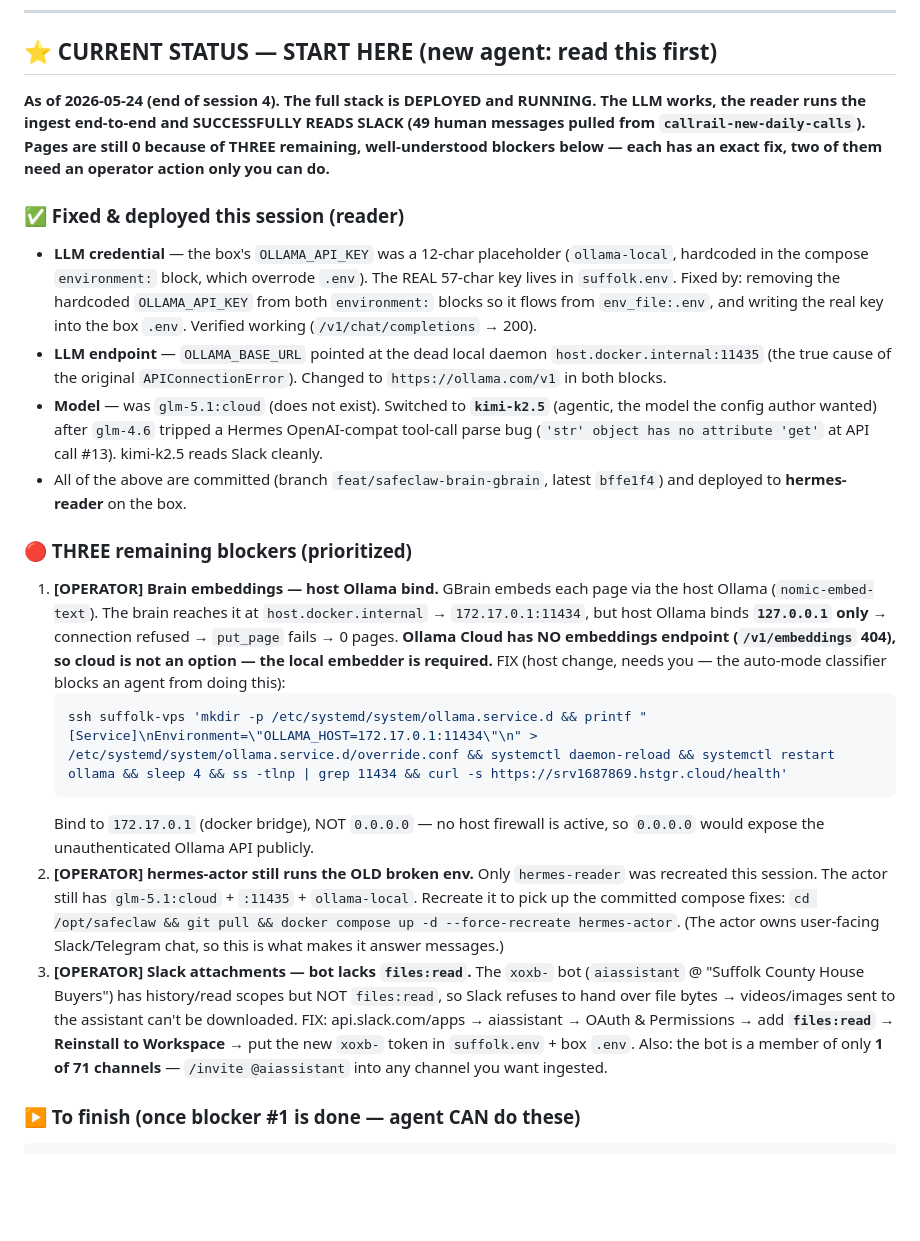
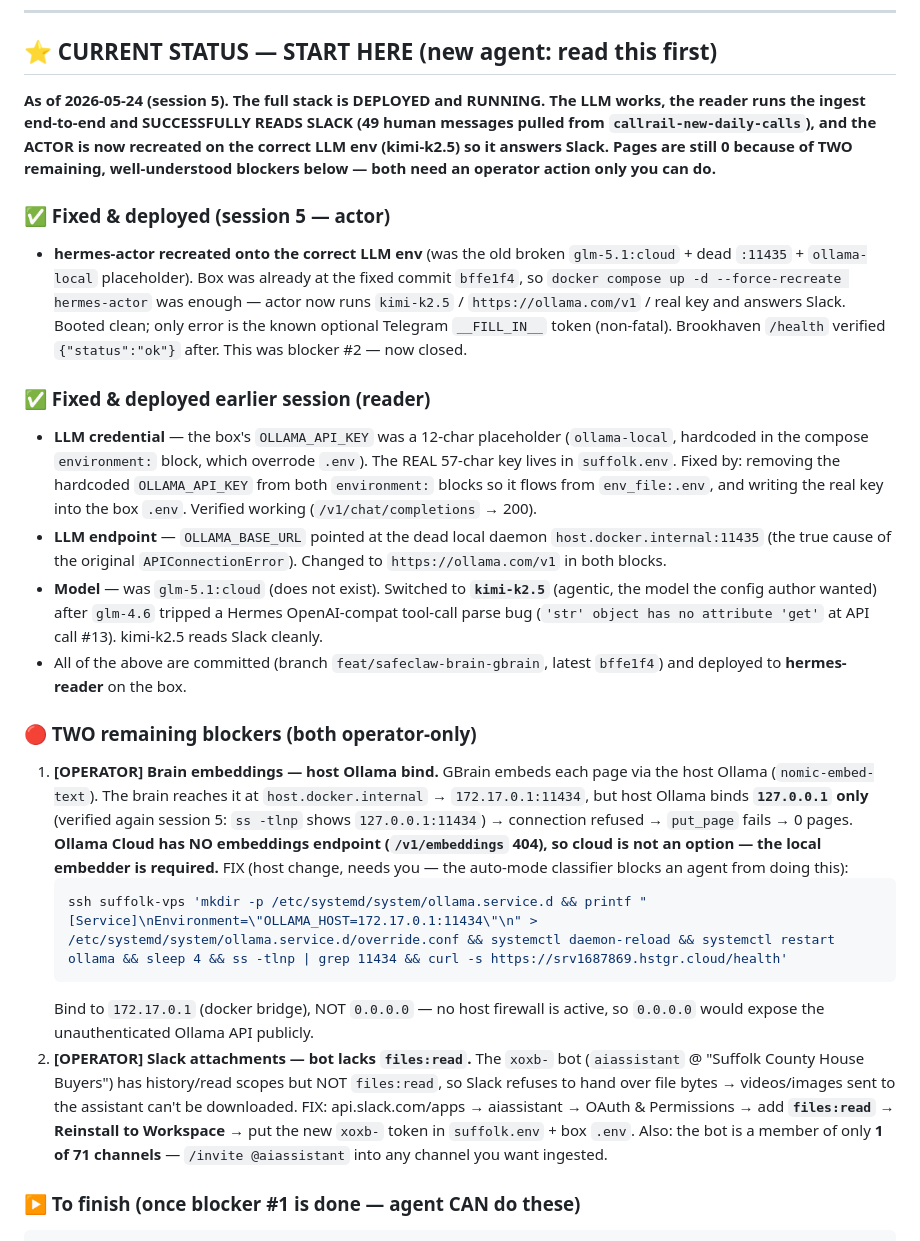
Before and after one commit to Vasanth19/safeclaw, a Markdown page: SUFFOLK-DEPLOYMENT-GUIDE.md, the part around the change. Rendered like a GitHub page; blank space fills up the shorter version.

Commit message:
docs(suffolk): session-5 — actor recreated on kimi-k2.5; 2 operator blockers left
Co-Authored-By: Claude Opus 4.7 <noreply@anthropic.com>

````diff
--- a/SUFFOLK-DEPLOYMENT-GUIDE.md
+++ b/SUFFOLK-DEPLOYMENT-GUIDE.md
@@ -6,22 +6,24 @@
 
 ## ⭐ CURRENT STATUS — START HERE (new agent: read this first)
 
-**As of 2026-05-24 (end of session 4). The full stack is DEPLOYED and RUNNING. The LLM works, the reader runs the ingest end-to-end and SUCCESSFULLY READS SLACK (49 human messages pulled from `callrail-new-daily-calls`). Pages are still 0 because of THREE remaining, well-understood blockers below — each has an exact fix, two of them need an operator action only you can do.**
+**As of 2026-05-24 (session 5). The full stack is DEPLOYED and RUNNING. The LLM works, the reader runs the ingest end-to-end and SUCCESSFULLY READS SLACK (49 human messages pulled from `callrail-new-daily-calls`), and the ACTOR is now recreated on the correct LLM env (kimi-k2.5) so it answers Slack. Pages are still 0 because of TWO remaining, well-understood blockers below — both need an operator action only you can do.**
 
-### ✅ Fixed & deployed this session (reader)
+### ✅ Fixed & deployed (session 5 — actor)
+- **hermes-actor recreated onto the correct LLM env** (was the old broken `glm-5.1:cloud` + dead `:11435` + `ollama-local` placeholder). Box was already at the fixed commit `bffe1f4`, so `docker compose up -d --force-recreate hermes-actor` was enough — actor now runs `kimi-k2.5` / `https://ollama.com/v1` / real key and answers Slack. Booted clean; only error is the known optional Telegram `__FILL_IN__` token (non-fatal). Brookhaven `/health` verified `{"status":"ok"}` after. This was blocker #2 — now closed.
+
+### ✅ Fixed & deployed earlier session (reader)
 - **LLM credential** — the box's `OLLAMA_API_KEY` was a 12-char placeholder (`ollama-local`, hardcoded in the compose `environment:` block, which overrode `.env`). The REAL 57-char key lives in `suffolk.env`. Fixed by: removing the hardcoded `OLLAMA_API_KEY` from both `environment:` blocks so it flows from `env_file:.env`, and writing the real key into the box `.env`. Verified working (`/v1/chat/completions` → 200).
 - **LLM endpoint** — `OLLAMA_BASE_URL` pointed at the dead local daemon `host.docker.internal:11435` (the true cause of the original `APIConnectionError`). Changed to `https://ollama.com/v1` in both blocks.
 - **Model** — was `glm-5.1:cloud` (does not exist). Switched to **`kimi-k2.5`** (agentic, the model the config author wanted) after `glm-4.6` tripped a Hermes OpenAI-compat tool-call parse bug (`'str' object has no attribute 'get'` at API call #13). kimi-k2.5 reads Slack cleanly.
 - All of the above are committed (branch `feat/safeclaw-brain-gbrain`, latest `bffe1f4`) and deployed to **hermes-reader** on the box.
 
-### 🔴 THREE remaining blockers (prioritized)
-1. **[OPERATOR] Brain embeddings — host Ollama bind.** GBrain embeds each page via the host Ollama (`nomic-embed-text`). The brain reaches it at `host.docker.internal` → `172.17.0.1:11434`, but host Ollama binds **`127.0.0.1` only** → connection refused → `put_page` fails → 0 pages. **Ollama Cloud has NO embeddings endpoint (`/v1/embeddings` 404), so cloud is not an option — the local embedder is required.** FIX (host change, needs you — the auto-mode classifier blocks an agent from doing this):
+### 🔴 TWO remaining blockers (both operator-only)
+1. **[OPERATOR] Brain embeddings — host Ollama bind.** GBrain embeds each page via the host Ollama (`nomic-embed-text`). The brain reaches it at `host.docker.internal` → `172.17.0.1:11434`, but host Ollama binds **`127.0.0.1` only** (verified again session 5: `ss -tlnp` shows `127.0.0.1:11434`) → connection refused → `put_page` fails → 0 pages. **Ollama Cloud has NO embeddings endpoint (`/v1/embeddings` 404), so cloud is not an option — the local embedder is required.** FIX (host change, needs you — the auto-mode classifier blocks an agent from doing this):
    ```bash
    ssh suffolk-vps 'mkdir -p /etc/systemd/system/ollama.service.d && printf "[Service]\nEnvironment=\"OLLAMA_HOST=172.17.0.1:11434\"\n" > /etc/systemd/system/ollama.service.d/override.conf && systemctl daemon-reload && systemctl restart ollama && sleep 4 && ss -tlnp | grep 11434 && curl -s https://srv1687869.hstgr.cloud/health'
    ```
    Bind to `172.17.0.1` (docker bridge), NOT `0.0.0.0` — no host firewall is active, so `0.0.0.0` would expose the unauthenticated Ollama API publicly.
-2. **[OPERATOR] hermes-actor still runs the OLD broken env.** Only `hermes-reader` was recreated this session. The actor still has `glm-5.1:cloud` + `:11435` + `ollama-local`. Recreate it to pick up the committed compose fixes: `cd /opt/safeclaw && git pull && docker compose up -d --force-recreate hermes-actor`. (The actor owns user-facing Slack/Telegram chat, so this is what makes it answer messages.)
-3. **[OPERATOR] Slack attachments — bot lacks `files:read`.** The `xoxb-` bot (`aiassistant` @ "Suffolk County House Buyers") has history/read scopes but NOT `files:read`, so Slack refuses to hand over file bytes → videos/images sent to the assistant can't be downloaded. FIX: api.slack.com/apps → aiassistant → OAuth & Permissions → add **`files:read`** → **Reinstall to Workspace** → put the new `xoxb-` token in `suffolk.env` + box `.env`. Also: the bot is a member of only **1 of 71 channels** — `/invite @aiassistant` into any channel you want ingested.
+2. **[OPERATOR] Slack attachments — bot lacks `files:read`.** The `xoxb-` bot (`aiassistant` @ "Suffolk County House Buyers") has history/read scopes but NOT `files:read`, so Slack refuses to hand over file bytes → videos/images sent to the assistant can't be downloaded. FIX: api.slack.com/apps → aiassistant → OAuth & Permissions → add **`files:read`** → **Reinstall to Workspace** → put the new `xoxb-` token in `suffolk.env` + box `.env`. Also: the bot is a member of only **1 of 71 channels** — `/invite @aiassistant` into any channel you want ingested.
 
 ### ▶️ To finish (once blocker #1 is done — agent CAN do these)
 ```bash
````
